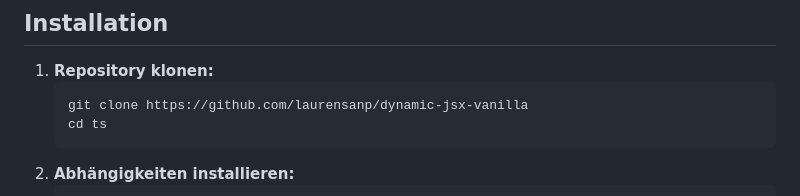
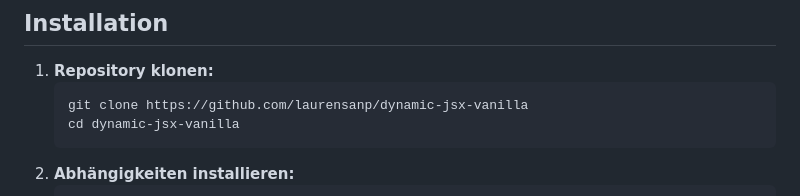
Before and after one commit to laurensanp/dynamic-jsx-vanilla, a Markdown page: README.md, the part around the change. Rendered like a GitHub page.

````diff
--- a/README.md
+++ b/README.md
@@ -7,7 +7,7 @@ Dies ist eine einfache Node.js-Anwendung, die mit Express erstellt wurde. Sie di
 1.  **Repository klonen:**
     ```bash
     git clone https://github.com/laurensanp/dynamic-jsx-vanilla
-    cd ts
+    cd dynamic-jsx-vanilla
     ```
 2.  **Abhängigkeiten installieren:**
     ```bash
````
